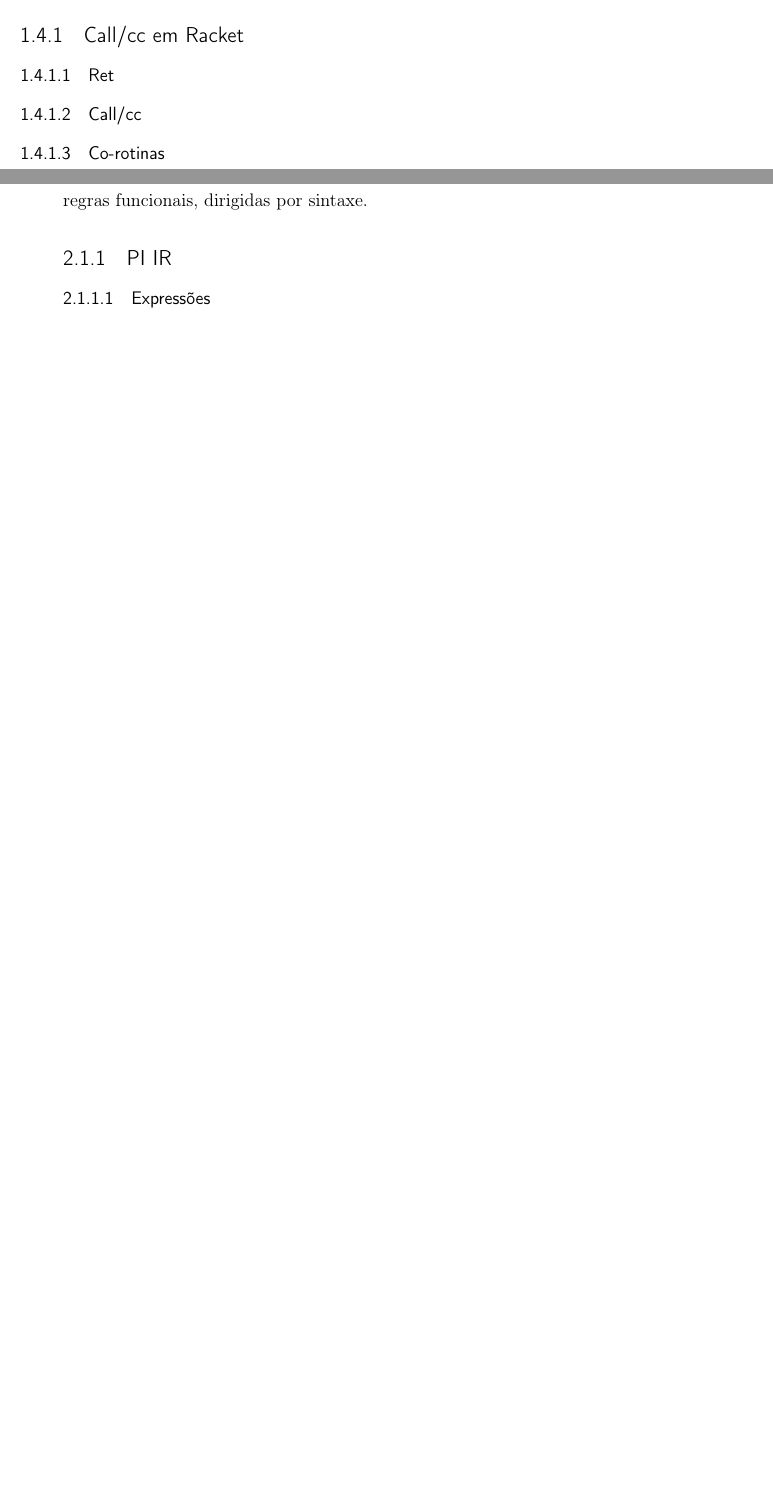
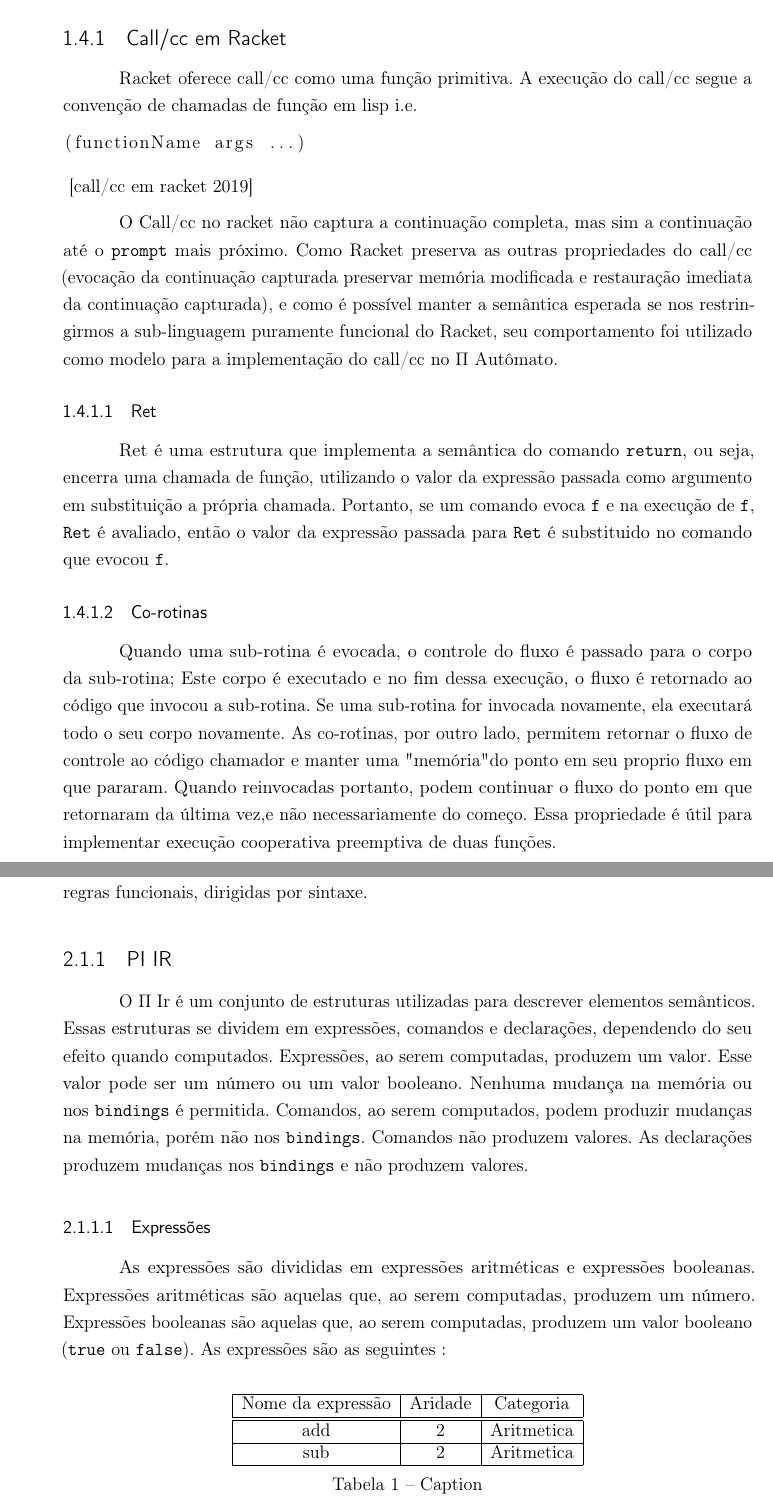
Before and after one commit to petrolifero/TCC, a LaTeX thesis (PFC.tex, which reads TCC.bib, cap1.tex, cap2.tex): two parts of pages 20 and 21 of 35 before the commit and two parts of pages 21 and 23 of 37 after it, joined at a grey line, cut so that both start at the same text, the shorter picture padded with empty space. Compiled offline with pdfLaTeX.

Commit message:
Updates from Overleaf

```diff
--- a/PFC.tex
+++ b/PFC.tex
@@ -73,6 +73,7 @@
 % ---
 \usepackage[brazilian,hyperpageref]{backref}	 % Paginas com as citações na bibl
 \usepackage[alf]{abntex2cite}	% Citações padrão ABNT
+\usepackage{listings}
 
 
 \renewcommand{\bf}[1]{\mathbf{#1}}
--- a/TCC.bib
+++ b/TCC.bib
@@ -2,7 +2,15 @@
 @misc{piLibSemantic,
 title={pi-framework with example of corotine},
 howpublished = {\url{https://github.com/TCC-racket/pi-lib-semantic-in-racket}},
-note = {Accessed: 2019-10-25}
+note = {Accessed: 2019-10-25},
+year = 2019
+}
+
+@misc{callccRacket,
+title={call/cc em racket},
+howpublished = {\url{https://docs.racket-lang.org/reference/cont.html}},
+note = {Accessed: 2019-10-25},
+year = 2019
 }
 
 @Comment{jabref-meta: databaseType:bibtex;}
--- a/cap1.tex
+++ b/cap1.tex
@@ -37,3 +42,11 @@ Uma continuação é uma representação do futuro de uma computação. Normalme
+Racket oferece call/cc como uma função primitiva. A execução do call/cc segue a convenção de chamadas de função em lisp i.e.
+\begin{lstlisting}
+(functionName args ...)
+\end{lstlisting}\cite{callccRacket}
+
+O Call/cc no racket não captura a continuação completa, mas sim a continuação até o \texttt{prompt} mais próximo. Como Racket preserva as outras propriedades do call/cc (evocação da continuação capturada preservar memória modificada e restauração imediata da continuação capturada), e como é possível manter a semântica esperada se nos restringirmos a sub-linguagem puramente funcional do Racket, seu comportamento foi utilizado como modelo para a implementação do call/cc no $\Pi$ Autômato.
 \subsubsection{Ret}
-\subsubsection{Call/cc}
+Ret é uma estrutura que implementa a semântica do comando \texttt{return}, ou seja, encerra uma chamada de função, utilizando o valor da expressão passada como argumento em substituição a própria chamada. Portanto, se um comando evoca \texttt{f} e na execução de \texttt{f}, \texttt{Ret} é avaliado, então o valor da expressão passada para \texttt{Ret} é substituido no comando que evocou \texttt{f}.
+
 \subsubsection{Co-rotinas}
+Quando uma sub-rotina é evocada, o controle do fluxo é passado para o corpo da sub-rotina; Este corpo é executado e no fim dessa execução, o fluxo é retornado ao código que invocou a sub-rotina. Se uma sub-rotina for invocada novamente, ela executará todo o seu corpo novamente. As co-rotinas, por outro lado, permitem retornar o fluxo de controle ao código chamador e manter uma "memória" do ponto em seu proprio fluxo em que pararam. Quando reinvocadas portanto, podem continuar o fluxo do ponto em que retornaram da última vez,e  não necessariamente do começo. Essa propriedade é útil para implementar execução cooperativa preemptiva de duas funções.
--- a/cap2.tex
+++ b/cap2.tex
@@ -3,8 +3,22 @@ Esse capítulo tratará do $\Pi$ Autômato antes da introdução das continuaç
 \section{Definição}
 O $\Pi$ Autômato é uma máquina abstrata, com seu estado contendo duas pilhas (a saber, pilha de valores, que armazena principalmente valores intermediários de uma computação; e pilha de controle, que armazena o resto dos comandos e/ou declarações a partir do ponto atual de execução) e dois mapas finitos (a saber, o "ambiente", que controla os bindings de constantes e a associação entre identificadores e índices (chamados "localizações") do segundo hash, chamado de "memória", que mapeia as localizações para números, booleanos e abstrações. Este autômato admite transições de estados através de regras funcionais, dirigidas por sintaxe.
 \subsection{PI IR}
+O $\Pi$ Ir é um conjunto de estruturas utilizadas para descrever elementos semânticos. Essas estruturas se dividem em expressões, comandos e declarações, dependendo do seu efeito quando computados. Expressões, ao serem computadas, produzem um valor. Esse valor pode ser um número ou um valor booleano. Nenhuma mudança na memória ou nos \texttt{bindings} é permitida. Comandos, ao serem computados, podem produzir mudanças na memória, porém não nos \texttt{bindings}. Comandos não produzem valores. As declarações produzem mudanças nos \texttt{bindings} e não produzem valores.
+\subsubsection{Expressões}
+As expressões são divididas em expressões aritméticas e expressões booleanas. Expressões aritméticas são aquelas que, ao serem computadas, produzem um número. Expressões booleanas são aquelas que, ao serem computadas, produzem um valor booleano (\texttt{true} ou \texttt{false}). As expressões são as seguintes :
 
-\subsubsection{Expressões}
+\begin{table}[]
+    \centering
+    \begin{tabular}{|c|c|c|}
+    \hline
+         Nome da expressão & Aridade & Categoria\\\hline\hline
+         add & 2 & Aritmetica\\\hline
+         sub & 2 & Aritmetica\\
+    \hline
+    \end{tabular}
+    \caption{Caption}
+    \label{tab:my_label}
+\end{table}
 \subsubsection{Comandos}
 \subsubsection{Declarações}
 
```
Also changed, not shown: cap4.tex (+1 -1 lines), cap5.tex (+1 -1 lines), cap6.tex (+1 -1 lines), cap1.tex (17 more changed lines).
